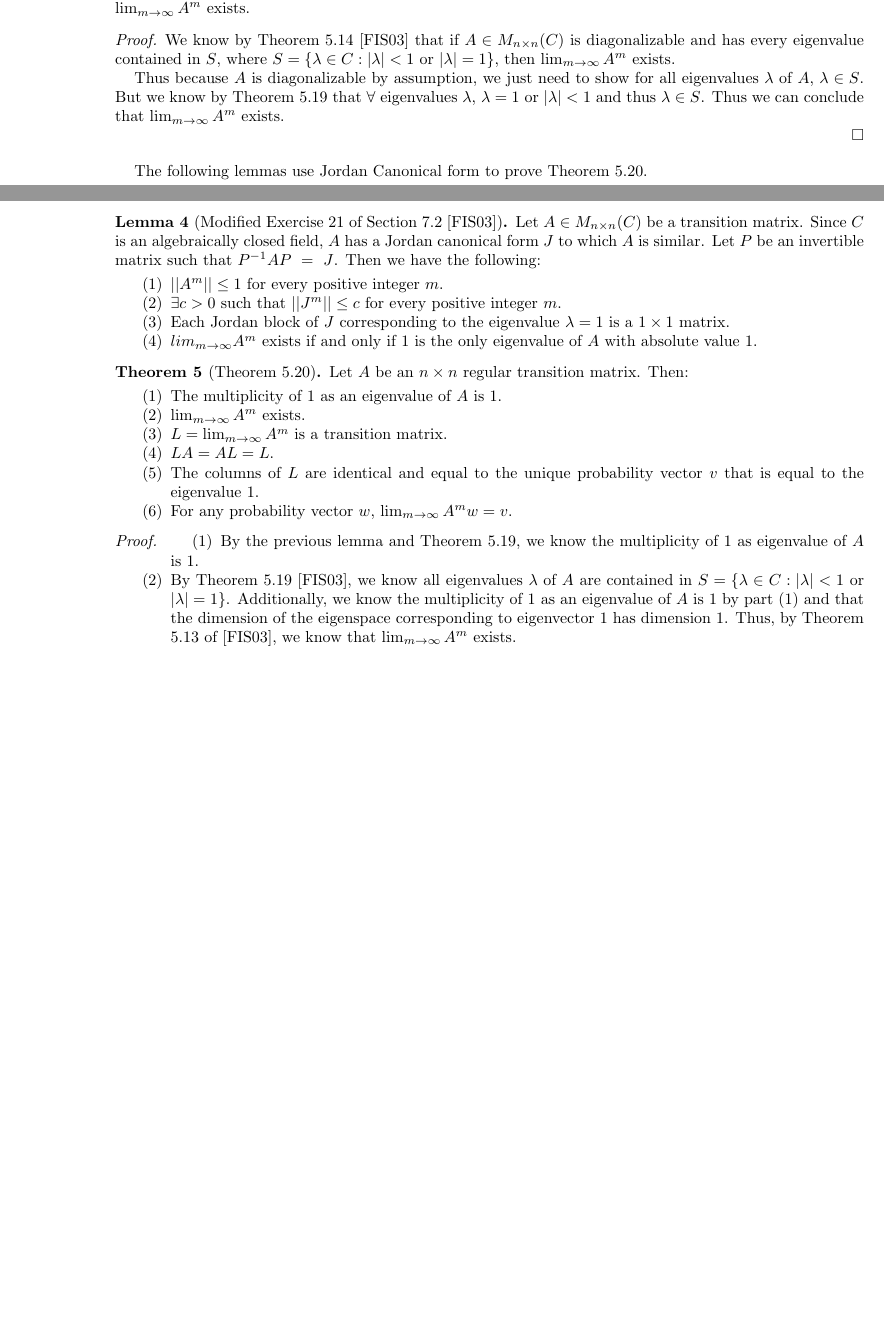
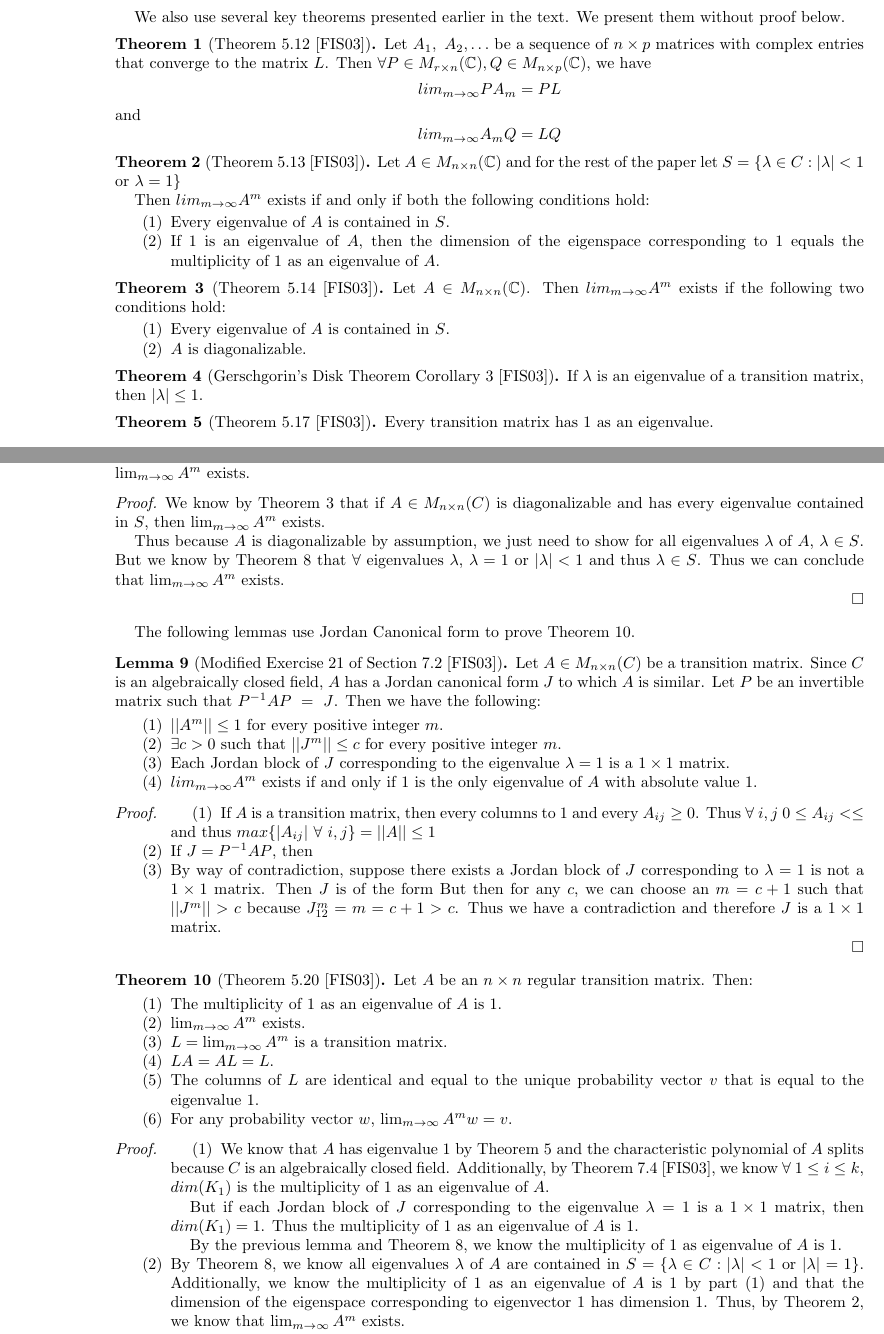
Before and after one commit to jobin212/adv-linear-project, a LaTeX paper (writeup/markovchains.tex): two parts of pages 4 and 5 of 6 before the commit and two parts of pages 2 and 5 of 6 after it, joined at a grey line, cut at the place of the change, the shorter picture padded with empty space. Compiled offline with pdfLaTeX.

Commit message:
added book theorems, updated refs to book theorems

```diff
--- a/writeup/markovchains.tex
+++ b/writeup/markovchains.tex
@@ -126,10 +127,59 @@ Then the \textbf{row sum} of A or $\rho(A)$ and the \textbf{column sum} or $\nu(
 $$ \rho(A) = max\{\rho_i(A) \forall 1 \leq i \leq n \} $$
 $$ \nu(A) = max\{\nu_j(A) \forall 1 \leq j \leq n \} $$
 
-
 \end{definition}
 
 
 
+We also use several key theorems presented earlier in the text.
+We present them without proof below.
+
+\begin{theorem}[Theorem 5.12 \cite{friedberg2003linear}]\label{theorem512}
+Let $A_1,\ A_2, \ldots$ be a sequence of $n \times p$ matrices with complex entries that converge to the matrix $L$.
+Then $\forall P \in M_{r \times n}(\mathbb{C}), Q \in M_{n \times p}(\mathbb{C})$, we have
+$$lim_{m \to \infty} PA_m = PL$$
+and
+$$ lim_{m \to \infty} A_mQ = LQ $$
+
+\end{theorem}
+
+
+\begin{theorem}[Theorem 5.13 \cite{friedberg2003linear}]\label{theorem513}
+Let $A \in M_{n \times n}(\mathbb{C})$ and for the rest of the paper let $S = \{ \lambda \in C: |\lambda| < 1$ or $\lambda = 1\}$
+
+Then $lim_{m \to \infty}A^m$ exists if and only if both the following conditions hold:
+
+\begin{enumerate}
+	\item Every eigenvalue of $A$ is contained in $S$.
+	\item If $1$ is an eigenvalue of $A$, then the dimension of the eigenspace corresponding to $1$ equals the multiplicity of $1$ as an eigenvalue of $A$.
+
+\end{enumerate}
+
+\end{theorem}
+
+\begin{theorem}[Theorem 5.14 \cite{friedberg2003linear}]\label{theorem514}
+
+Let $A \in M_{n \times n}(\mathbb{C})$.
+Then $lim_{m \to \infty}A^m$ exists if the following two conditions hold:
+
+\begin{enumerate}
+	\item Every eigenvalue of $A$ is contained in $S$.
+	\item $A$ is diagonalizable.
+
+\end{enumerate}
+
+\end{theorem}
+
+
+\begin{theorem}[Gerschgorin's Disk Theorem Corollary 3 \cite{friedberg2003linear}]\label{theorem516}
+If $\lambda$ is an eigenvalue of a transition matrix, then $|\lambda| \leq 1$.
+
+\end{theorem}
+
+\begin{theorem}[Theorem 5.17 \cite{friedberg2003linear}]\label{theorem517}
+Every transition matrix has $1$ as an eigenvalue.
+
+\end{theorem}
+
 
 \section{Theorems}
@@ -350,18 +402,18 @@ Then $\lim_{m \to \infty} A^m$ exists.
 
 \begin{proof}
 
-We know by Theorem 5.14 \cite{friedberg2003linear} that if $A \in M_{n \times n}(C)$ is diagonalizable and has every eigenvalue contained in $S$, where $S = \{ \lambda \in C: |\lambda| < 1$ or $|\lambda| = 1\}$, then $\lim_{m \to \infty} A^m$ exists.
+We know by Theorem \ref{theorem514} that if $A \in M_{n \times n}(C)$ is diagonalizable and has every eigenvalue contained in $S$, then $\lim_{m \to \infty} A^m$ exists.
 
 
 Thus because $A$ is diagonalizable by assumption, we just need to show for all eigenvalues $\lambda$ of $A$, $\lambda \in S$.
-But we know by Theorem 5.19 that $\forall$ eigenvalues $\lambda$, $\lambda = 1$ or $|\lambda| < 1$ and thus $\lambda \in S$.
+But we know by Theorem \ref{theorem519} that $\forall$ eigenvalues $\lambda$, $\lambda = 1$ or $|\lambda| < 1$ and thus $\lambda \in S$.
 Thus we can conclude that $\lim_{m \to \infty} A^m$ exists.
 
 \end{proof}
 
 
 
-The following lemmas use Jordan Canonical form to prove Theorem 5.20.
+The following lemmas use Jordan Canonical form to prove Theorem \ref{theorem520}.
 
 \begin{lemma}[Modified Exercise 21 of Section 7.2 \cite{friedberg2003linear}]
 	Let $A \in M_{n \times n}(C)$ be a transition matrix.
@@ -381,11 +433,31 @@ The following lemmas use Jordan Canonical form to prove Theorem 5.20.
 
 \end{lemma}
 
-\begin{comment}
 \begin{proof}
 
+\begin{enumerate}
+	\item
+		If $A$ is a transition matrix, then every columns to $1$ and every $A_{ij} \geq 0$.
+		Thus $\forall\ i, j\ 0 \leq A_{ij} < \leq $ and thus $ max \{|A_{ij}|\ \forall\ i, j \} = ||A|| \leq 1$
 
-	We know that $A$ has eigenvalue $1$ by Theorem 5.17 \cite{friedberg2003linear} and the characteristic polynomial of $A$ splits.
+	\item
+		If $J = P^{-1}AP$, then
+
+	\item
+		By way of contradiction, suppose there exists a  Jordan block of $J$ corresponding to $\lambda = 1$ is not a $1 \times 1 $ matrix.
+		Then $J$ is of the form
+		But then for any $c$, we can choose an $m = c +1$ such that $||J^m|| > c$ because $J_{12}^m = m = c+1 > c$.
+		Thus we have a contradiction and therefore $J$ is a $1 \times 1$ matrix.
+
+
+\end{enumerate}
+
+
+\begin{comment}
+
+
+
+	We know that $A$ has eigenvalue $1$ by Theorem 5.17 \cite{friedberg2003linear} and the characteristic polynomial of $A$ splits because $C$ is an algebraically closed field.
 
 
 	Thus by Theorem 7.4 \cite{friedberg2003linear}, we know $\forall\ 1 \leq i \leq k$, $dim(K_{1})$ is the multiplicity of $1$ as an eigenvalue of $A$.
@@ -429,16 +503,25 @@ Let $A$ be an $n \times n$ regular transition matrix. Then:
 \begin{enumerate}
 
 	\item
-			By the previous lemma and Theorem 5.19, we know the multiplicity of $1$ as eigenvalue of $A$ is 1.
+			We know that $A$ has eigenvalue $1$ by Theorem \ref{theorem517} and the characteristic polynomial of $A$ splits because $C$ is an algebraically closed field. Additionally, by Theorem 7.4 \cite{friedberg2003linear}, we know $\forall\ 1 \leq i \leq k$, $dim(K_{1})$ is the multiplicity of $1$ as an eigenvalue of $A$.
+
+			%Finally, we know $E_{\lambda} \subseteq K_{\lambda}$ by Theorem 7.1.
+
+			But if each Jordan block of $J$ corresponding to the eigenvalue $\lambda = 1$ is a $1 \times 1$ matrix, then $dim(K_1) = 1$.
+			Thus the multiplicity of $1$ as an eigenvalue of $A$ is $1$.
+			%But if $E_{\lambda} \subseteq K_1$, then $dim(E_{\lambda}) = 1$.
+
+
+			By the previous lemma and Theorem \ref{theorem519}, we know the multiplicity of $1$ as eigenvalue of $A$ is 1.
 
 
 	\item
-			By Theorem 5.19 \cite{friedberg2003linear}, we know all eigenvalues $\lambda$ of $A$ are contained in $S = \{ \lambda \in C: |\lambda| < 1$ or $|\lambda| = 1\}$.
+			By Theorem \ref{theorem519}, we know all eigenvalues $\lambda$ of $A$ are contained in $S = \{ \lambda \in C: |\lambda| < 1$ or $|\lambda| = 1\}$.
 			Additionally, we know the multiplicity of $1$ as an eigenvalue of $A$ is $1$ by part $(1)$ and that the dimension of the eigenspace corresponding to eigenvector $1$ has dimension $1$.
-			Thus, by Theorem 5.13 of \cite{friedberg2003linear}, we know that $\lim_{m \to \infty} A^m$ exists.
+			Thus, by Theorem \ref{theorem513}, we know that $\lim_{m \to \infty} A^m$ exists.
 
 	\item
-			By theorem 5.15 \cite{friedberg2003linear}, we know $L$ is a transition matrix if $L^tu = u$, where $u$ is the column vector where every entry is equal to $1$.
+			By Theorem \ref{theorem515} , we know $L$ is a transition matrix if $L^tu = u$, where $u$ is the column vector where every entry is equal to $1$.
 			But due to transposition rules, we can equivalently say  $u^tL = u^t$.
 			But
 			$$u^tL = u^t \lim_{m \to \infty} A^m = \lim_{m \to \infty} u^t A^m$$
```
Also changed, not shown: writeup/markovchains.pdf, writeup/markovchains.tex (38 more changed lines), 4 other files.
